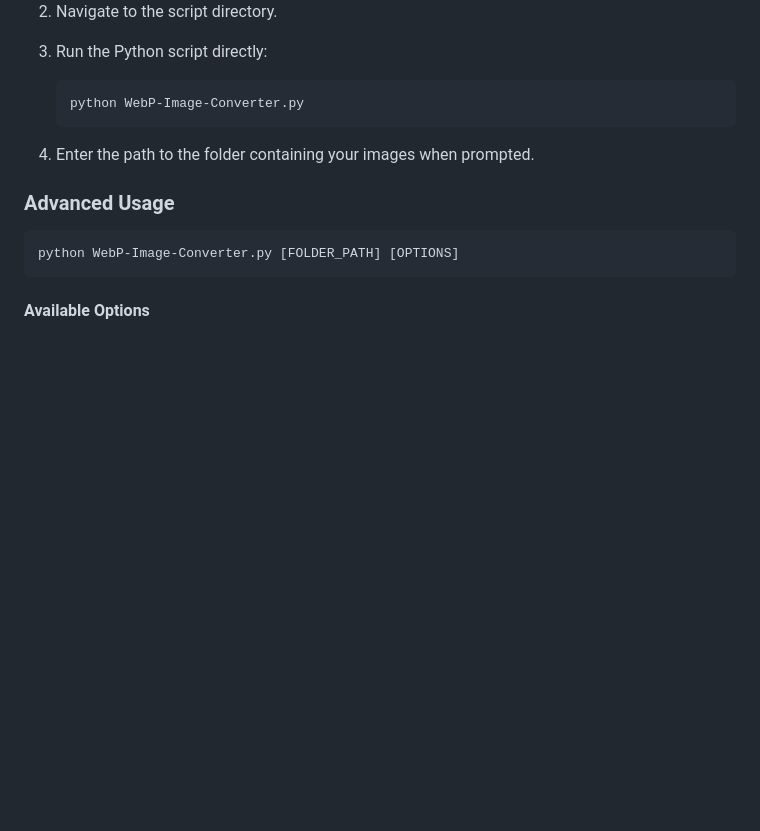
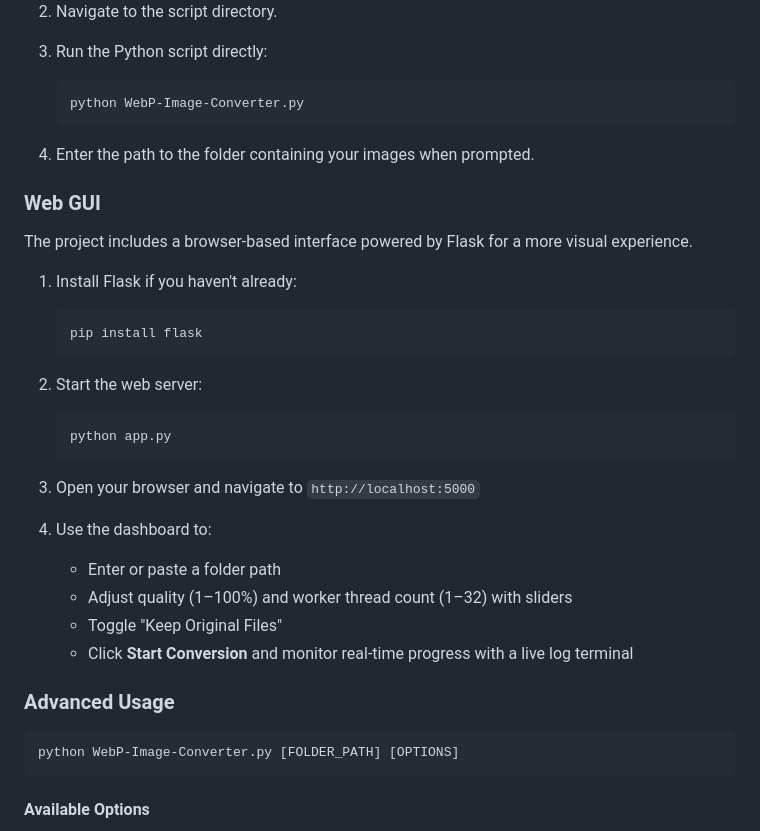
Before and after one commit to RenX86/WebP-Image-Converter, a Markdown page: README.md, the part around one of its changes. Rendered like a GitHub page; blank space fills up the shorter version.

````diff
--- a/README.md
+++ b/README.md
@@ -98,6 +103,30 @@ This Python script automates the process of converting JPG, JPEG, PNG, TIFF, BMP
 
 4. Enter the path to the folder containing your images when prompted.
 
+### Web GUI
+
+The project includes a browser-based interface powered by Flask for a more visual experience.
+
+1. Install Flask if you haven't already:
+
+   ```
+   pip install flask
+   ```
+
+2. Start the web server:
+
+   ```
+   python app.py
+   ```
+
+3. Open your browser and navigate to `http://localhost:5000`
+
+4. Use the dashboard to:
+   - Enter or paste a folder path
+   - Adjust quality (1–100%) and worker thread count (1–32) with sliders
+   - Toggle "Keep Original Files"
+   - Click **Start Conversion** and monitor real-time progress with a live log terminal
+
 ### Advanced Usage
 
 ```
````
Also changed, not shown: other parts of README.md (+5 -0 lines), assets/UI.png (added), 2 other files.
